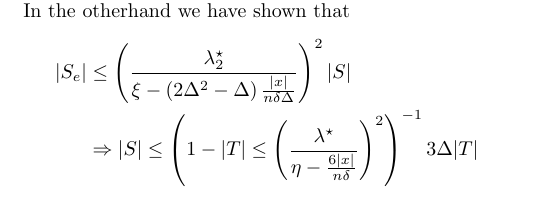
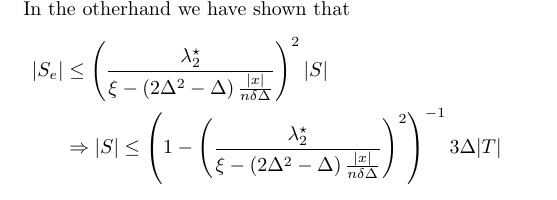
Before and after one commit to dudupo/Academic, a LaTeX document (projects/NLTES_project/ltc.tex): part of page 3 of 3, cut so that both start at the same text. Compiled offline with pdfLaTeX.

Commit message:
compiling -Mon Sep  5 06:55:44 PM IDT 2022

```diff
--- a/projects/NLTES_project/ltc.tex
+++ b/projects/NLTES_project/ltc.tex
@@ -248,7 +248,7 @@
  \begin{equation*}
    \begin{split}
      |S_{e}| & \le \left(\frac{\lambda^{\star}_{2}}{\xi - \left(2\Delta^{2} - \Delta  \right)\frac{|x|}{n \delta\Delta}}\right)^{2}|S| \\ &
-     \Rightarrow |S| \le \left( 1 - |T| \le \left(\frac{\lambda^{\star}}{\eta - \frac{6|x|}{n \delta}}\right)^{2} \right)^{-1}3\Delta|T|
+     \Rightarrow |S| \le \left( 1 - \left(\frac{\lambda^{\star}_{2}}{\xi - \left(2\Delta^{2} - \Delta  \right)\frac{|x|}{n \delta\Delta}}\right)^{2}\right)^{-1}3\Delta|T|
    \end{split}
  \end{equation*}
 
```
Also changed, not shown: projects/pdfs/ltc.pdf.
